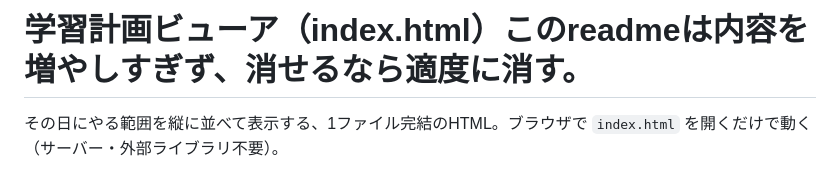
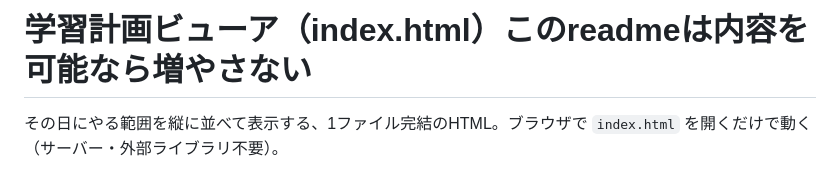
Before and after one commit to Himynameis-maker/Kanshi, a Markdown page: README.md, the part around the change. GitHub-like rendering.

```diff
--- a/README.md
+++ b/README.md
@@ -1,4 +1,4 @@
-# 学習計画ビューア（index.html）このreadmeは内容を増やしすぎず、消せるなら適度に消す。
+# 学習計画ビューア（index.html）このreadmeは内容を可能なら増やさない
 
 その日にやる範囲を縦に並べて表示する、1ファイル完結のHTML。ブラウザで `index.html` を開くだけで動く（サーバー・外部ライブラリ不要）。
 
```
